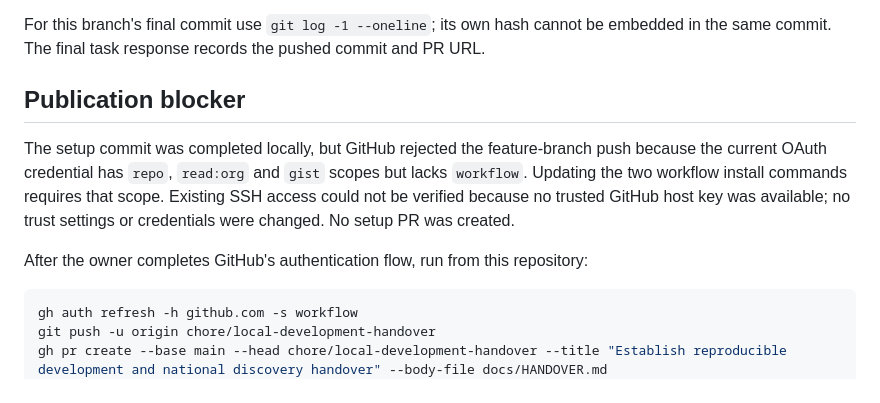
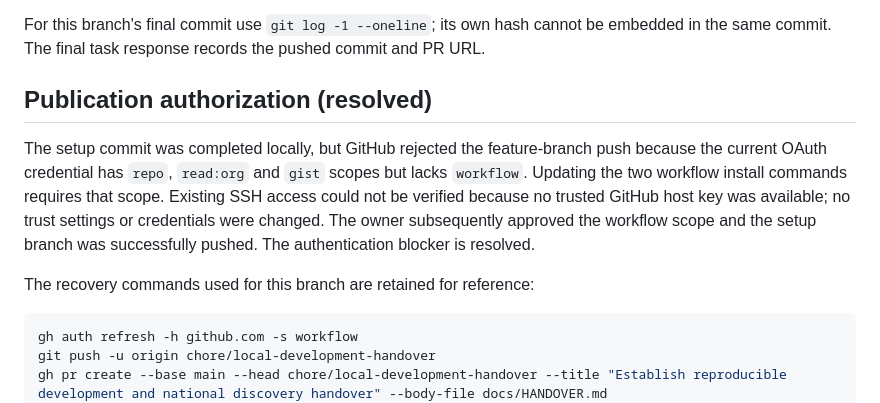
Before and after one commit to MusicOfScience/hangabout, a Markdown page: docs/HANDOVER.md, the part around the change. Drawn GitHub-style.

Commit message:
Record resolved GitHub publication authorization

````diff
--- a/docs/HANDOVER.md
+++ b/docs/HANDOVER.md
@@ -93,11 +93,11 @@ No triggers or freshness gates were relaxed. The owner reviews and merges PRs in
 
 For this branch's final commit use `git log -1 --oneline`; its own hash cannot be embedded in the same commit. The final task response records the pushed commit and PR URL.
 
-## Publication blocker
+## Publication authorization (resolved)
 
-The setup commit was completed locally, but GitHub rejected the feature-branch push because the current OAuth credential has `repo`, `read:org` and `gist` scopes but lacks `workflow`. Updating the two workflow install commands requires that scope. Existing SSH access could not be verified because no trusted GitHub host key was available; no trust settings or credentials were changed. No setup PR was created.
+The setup commit was completed locally, but GitHub rejected the feature-branch push because the current OAuth credential has `repo`, `read:org` and `gist` scopes but lacks `workflow`. Updating the two workflow install commands requires that scope. Existing SSH access could not be verified because no trusted GitHub host key was available; no trust settings or credentials were changed. The owner subsequently approved the workflow scope and the setup branch was successfully pushed. The authentication blocker is resolved.
 
-After the owner completes GitHub's authentication flow, run from this repository:
+The recovery commands used for this branch are retained for reference:
 
 ```bash
 gh auth refresh -h github.com -s workflow
````
